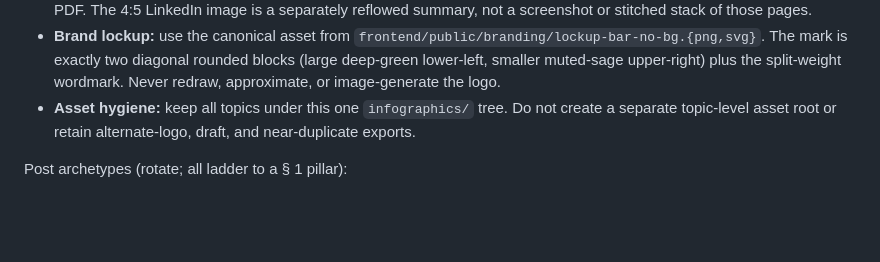
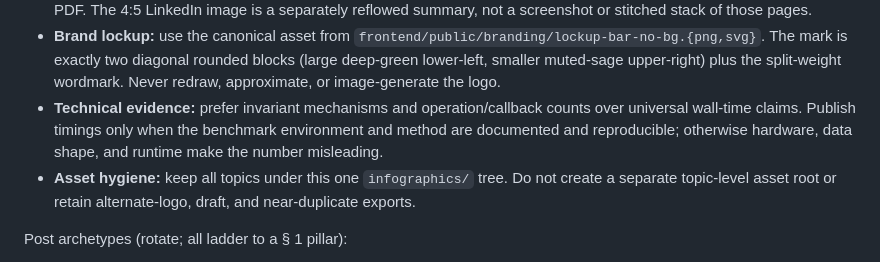
Before and after one commit to matt-srini/sql-interview-practice, a Markdown page: docs/growth/gtm-strategy.md, the part around the change. Drawn GitHub-style; blank space fills up the shorter version.

Commit message:
docs: align infographic performance claims
Co-Authored-By: Codex Sonnet 4.6 <noreply@anthropic.com>

```diff
--- a/docs/growth/gtm-strategy.md
+++ b/docs/growth/gtm-strategy.md
@@ -237,6 +237,9 @@ infographics/
   `frontend/public/branding/lockup-bar-no-bg.{png,svg}`. The mark is exactly two diagonal rounded
   blocks (large deep-green lower-left, smaller muted-sage upper-right) plus the split-weight wordmark.
   Never redraw, approximate, or image-generate the logo.
+- **Technical evidence:** prefer invariant mechanisms and operation/callback counts over universal
+  wall-time claims. Publish timings only when the benchmark environment and method are documented
+  and reproducible; otherwise hardware, data shape, and runtime make the number misleading.
 - **Asset hygiene:** keep all topics under this one `infographics/` tree. Do not create a separate
   topic-level asset root or retain alternate-logo, draft, and near-duplicate exports.
 
```
Also changed, not shown: docs/growth/starter-assets.md (+3 -0 lines).
